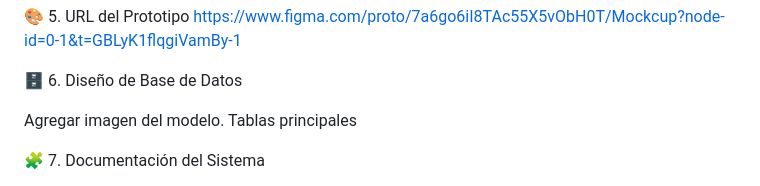
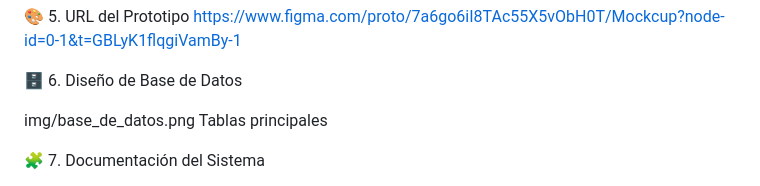
Before and after one commit to tecnologias2026-1/NovaWear, a Markdown page: README.md, the part around the change. GitHub-like rendering.

```diff
--- a/README.md
+++ b/README.md
@@ -82,7 +82,7 @@ https://www.figma.com/proto/7a6go6iI8TAc55X5vObH0T/Mockcup?node-id=0-1&t=GBLyK1f
 
 🗄️ 6. Diseño de Base de Datos
 
-Agregar imagen del modelo.
+img/base_de_datos.png
 Tablas principales
 
 
```
